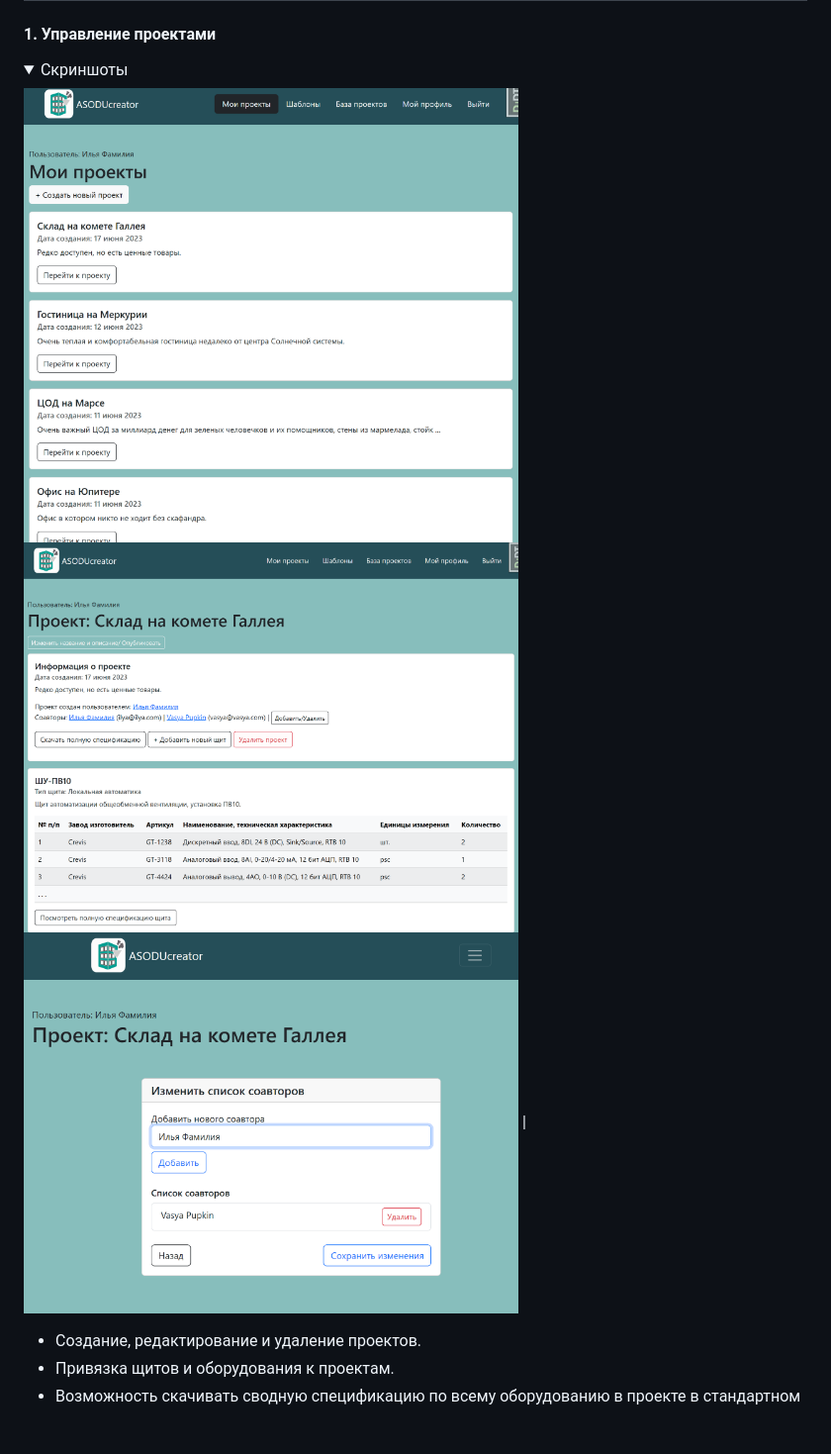
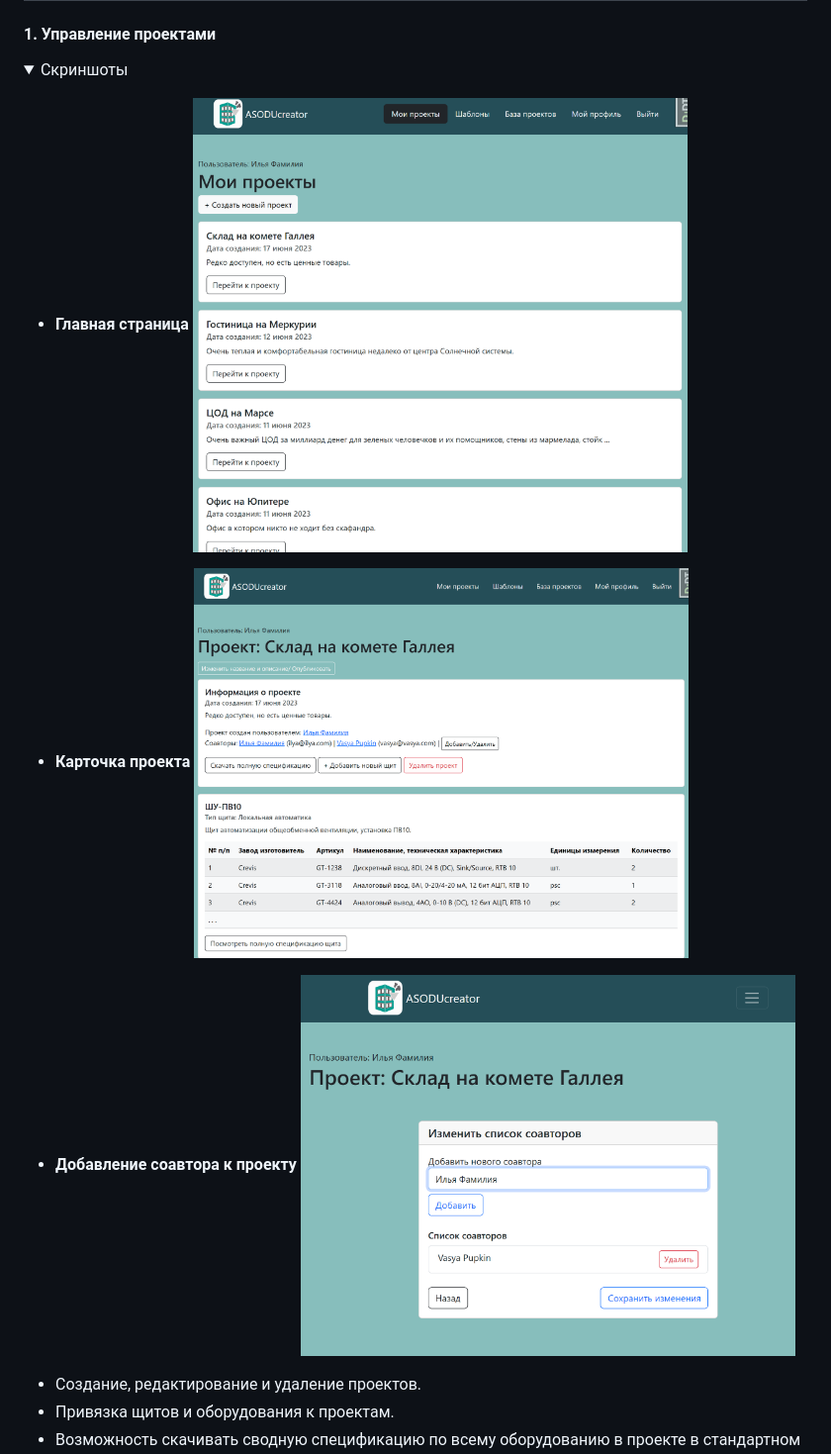
Before and after one commit to botanikboy/ASODU_creator, a Markdown page: README.md, the part around one of its changes. Shown at 99% size. GitHub-like rendering; folded sections open; blank space fills up the shorter version.

```diff
--- a/README.md
+++ b/README.md
@@ -73,9 +73,16 @@ python manage.py runserver
 #### 1. Управление проектами
 <details>
 <summary>Скриншоты</summary>
-<img src="screenshots/my_projects.png" width="500">
-<img src="screenshots/project_details.png" width="500">
-<img src="screenshots/coauthor.png" width="500"> |
+
+- **Главная страница**
+  <img src="screenshots/my_projects.png" alt="Главная страница" width="500">
+
+- **Карточка проекта**
+  <img src="screenshots/project_details.png" alt="Карточка проекта" width="500">
+
+- **Добавление соавтора к проекту**
+  <img src="screenshots/coauthor.png" alt="Добавление соавтора к проекту" width="500">
+
 </details>
 
 - Создание, редактирование и удаление проектов.
```
Also changed, not shown: other parts of README.md (+11 -3 lines).
